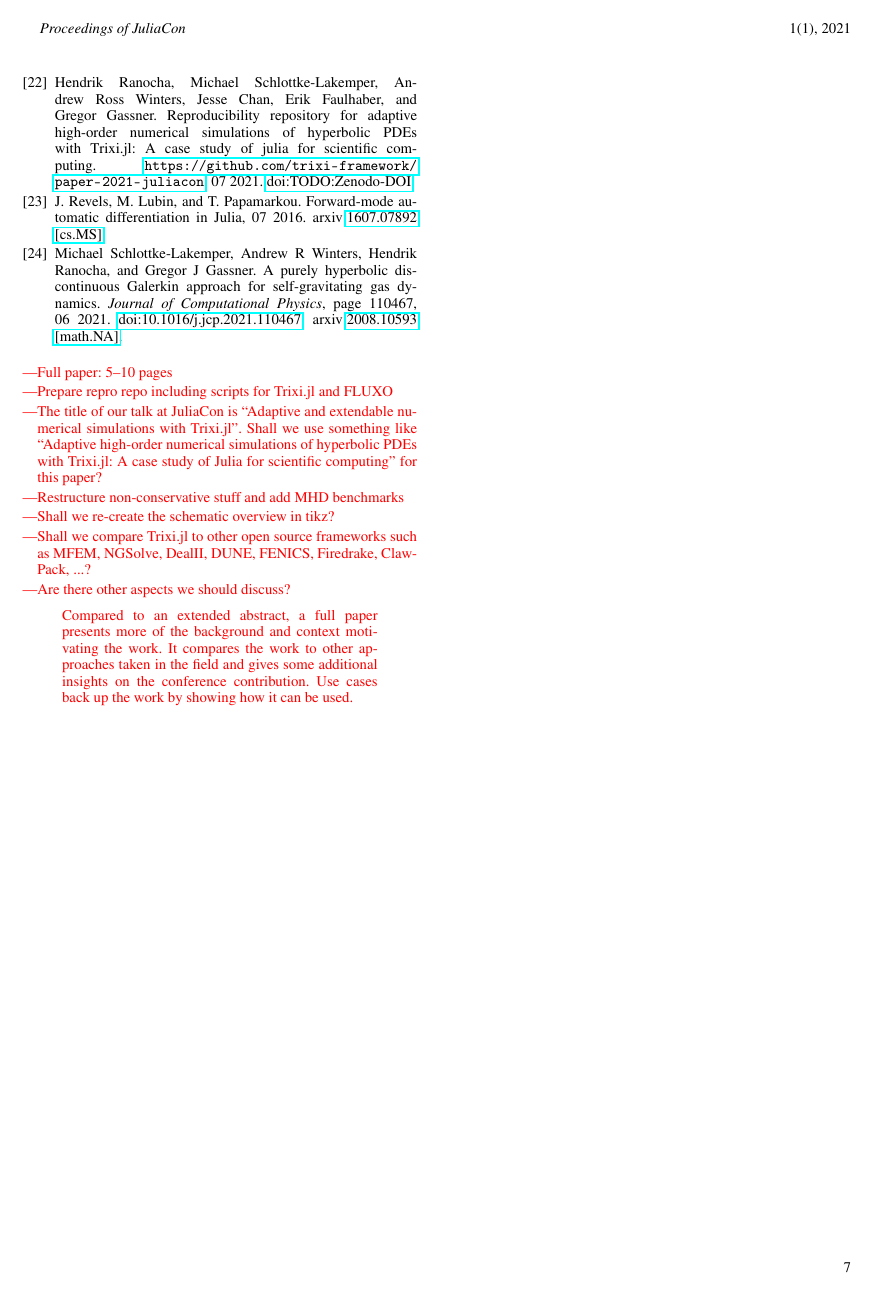
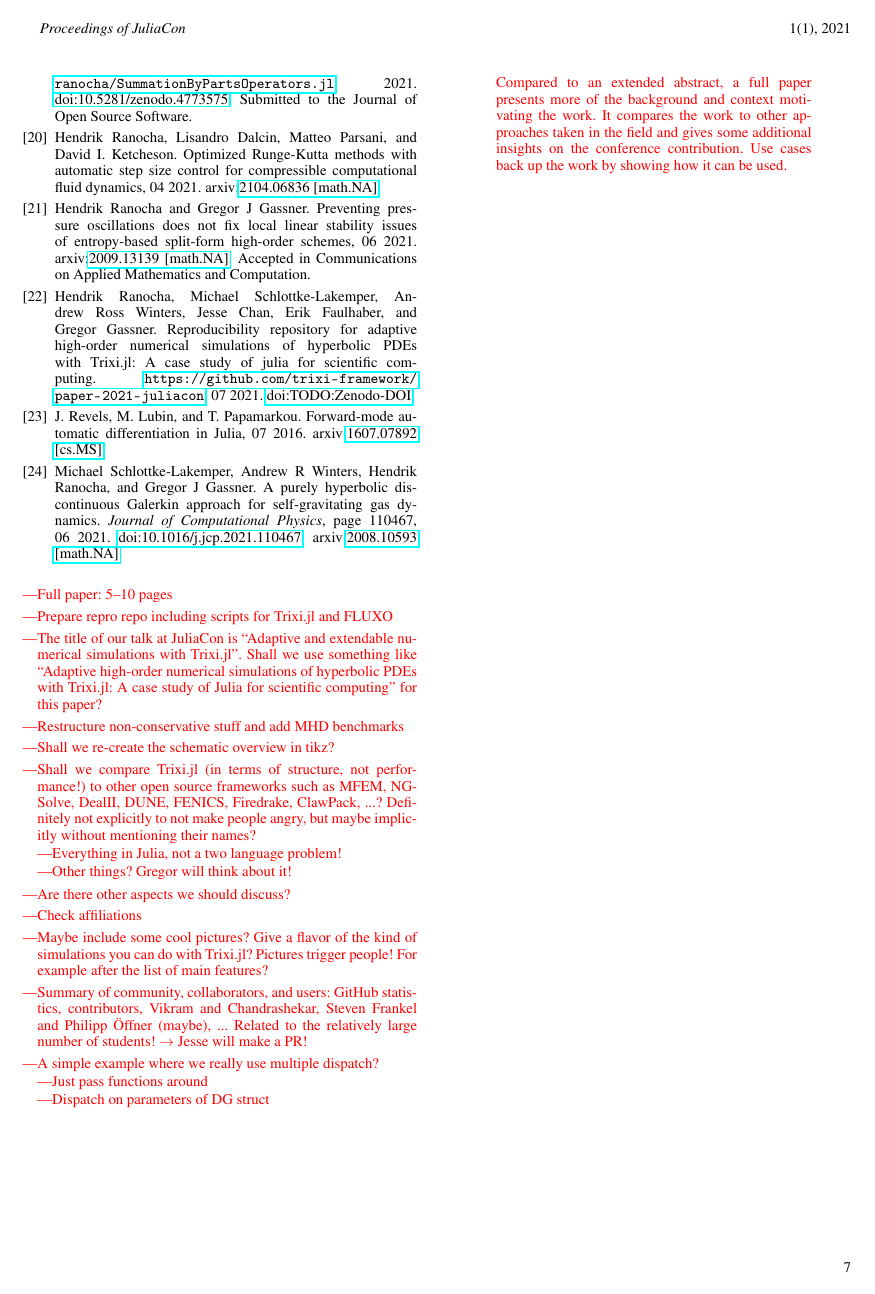
Before and after one commit to trixi-framework/paper-2021-juliacon, a LaTeX document (paper/paper.tex): page 7 of 7. Compiled offline with pdfLaTeX.

Commit message:
update TODO notes as discussed in the Trixi meeting

```diff
--- a/paper/paper.tex
+++ b/paper/paper.tex
@@ -611,8 +622,29 @@ Dynamics-Geometry-Structure.
   A case study of Julia for scientific computing'' for this paper?
   \item Restructure non-conservative stuff and add MHD benchmarks
   \item Shall we re-create the schematic overview in tikz?
-  \item Shall we compare \trixi to other open source frameworks such as MFEM, NGSolve, DealII, DUNE, FENICS, Firedrake, ClawPack, ...?
+  \item Shall we compare \trixi (in terms of structure, not performance!)
+        to other open source frameworks such as MFEM,
+        NGSolve, DealII, DUNE, FENICS, Firedrake, ClawPack, ...? Definitely not
+        explicitly to not make people angry, but maybe implicitly without
+        mentioning their names?
+        \begin{itemize}
+          \item Everything in Julia, not a two language problem!
+          \item Other things? Gregor will think about it!
+        \end{itemize}
   \item Are there other aspects we should discuss?
+  \item Check affiliations
+  \item Maybe include some cool pictures? Give a flavor of the kind of simulations
+        you can do with \trixi? Pictures trigger people! For example after the
+        list of main features?
+  \item Summary of community, collaborators, and users: GitHub statistics, contributors,
+        Vikram and Chandrashekar, Steven Frankel and Philipp Öffner (maybe), ...
+        Related to the relatively large number of students!
+        $\to$ Jesse will make a PR!
+  \item A simple example where we really use multiple dispatch?
+        \begin{itemize}
+          \item Just pass functions around
+          \item Dispatch on parameters of DG struct
+        \end{itemize}
 \end{itemize}
 \begin{quote}
   Compared to an extended abstract, a full paper presents more of the background
```
Also changed, not shown: paper/ref.bib (+1 -1 lines), paper/paper.tex (17 more changed lines).
